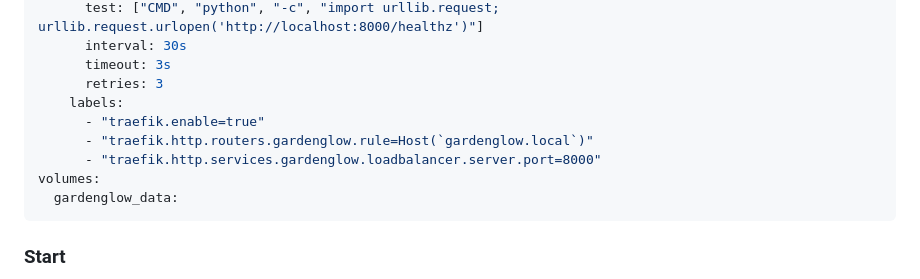
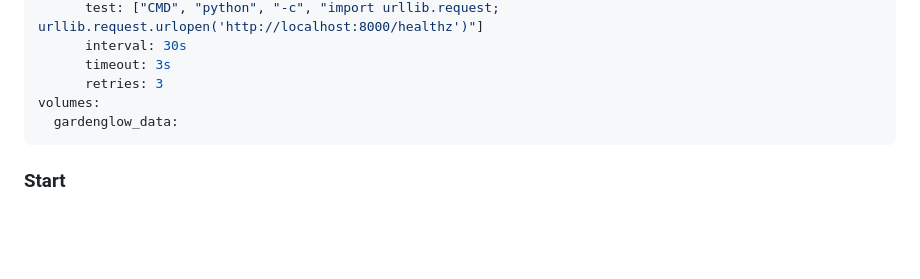
Before and after one commit to doenke/garten, a Markdown page: README.md, the part around the change. GitHub-like rendering; blank space fills up the shorter version.

Commit message:
Remove Traefik labels from README
Removed Traefik labels from the health check configuration.

````diff
--- a/README.md
+++ b/README.md
@@ -50,10 +50,6 @@ services:
       interval: 30s
       timeout: 3s
       retries: 3
-    labels:
-      - "traefik.enable=true"
-      - "traefik.http.routers.gardenglow.rule=Host(`gardenglow.local`)"
-      - "traefik.http.services.gardenglow.loadbalancer.server.port=8000"
 volumes:
   gardenglow_data:
 ```
````
